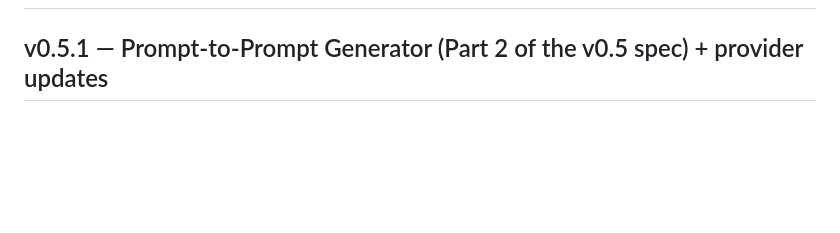
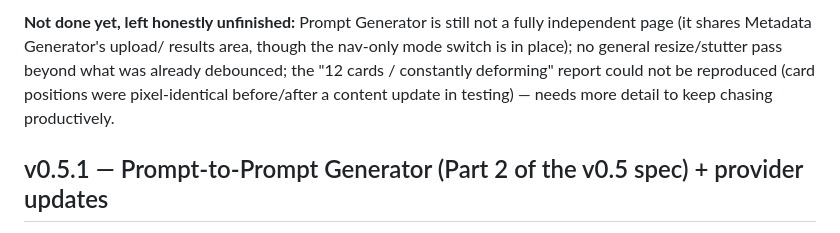
Before and after one commit to hasibulnikon/MetaZone, a Markdown page: CHANGELOG.md, the part around one of its changes. GitHub-like rendering; blank space fills up the shorter version.

Commit message:
Update CHANGELOG for version 0.6
Added detailed changelog for version 0.6, including bug fixes, navigation and dashboard restructuring, Smart Workflow enhancements, and other improvements.

```diff
--- a/CHANGELOG.md
+++ b/CHANGELOG.md
@@ -2,3 +89,10 @@
+**Not done yet, left honestly unfinished:** Prompt Generator is still
+not a fully independent page (it shares Metadata Generator's upload/
+results area, though the nav-only mode switch is in place); no general
+resize/stutter pass beyond what was already debounced; the "12 cards /
+constantly deforming" report could not be reproduced (card positions
+were pixel-identical before/after a content update in testing) —
+needs more detail to keep chasing productively.
 
 ## v0.5.1 — Prompt-to-Prompt Generator (Part 2 of the v0.5 spec) + provider updates
 
```
Also changed, not shown: other parts of CHANGELOG.md (+87 -0 lines).
